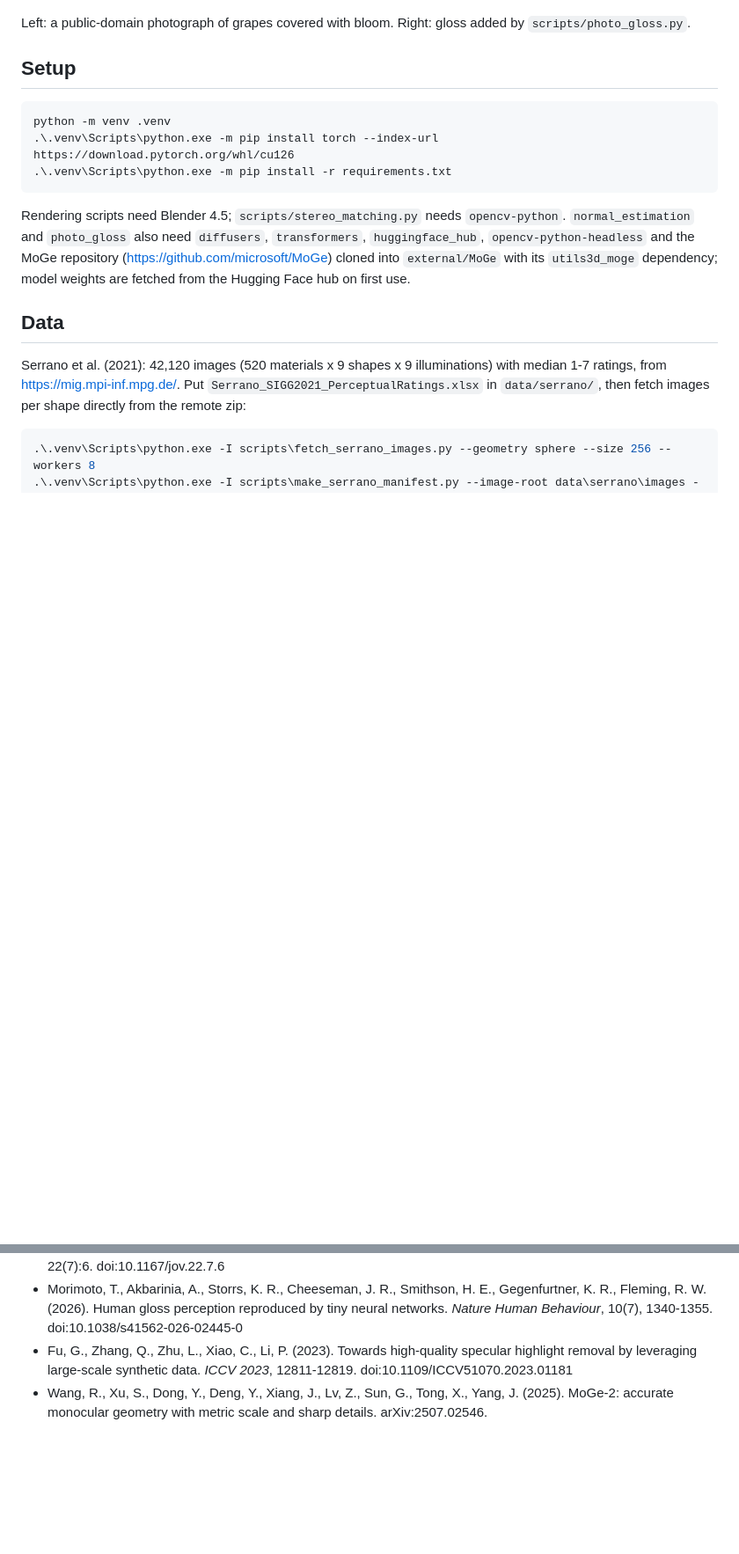
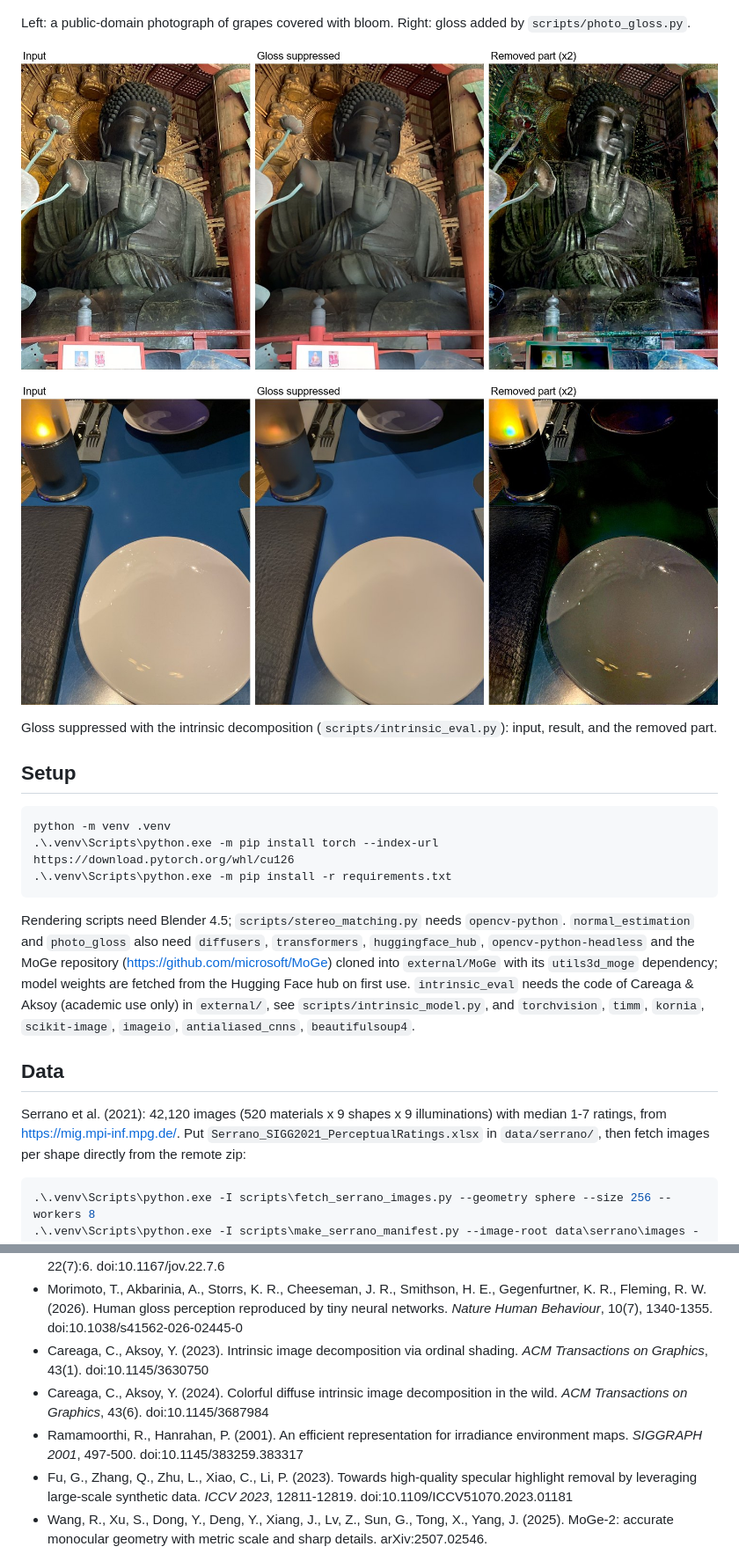
Before and after one commit to Pero1031/gloss-perception-lab, a Markdown page: README.md, 2 parts joined by grey strips. Shown at 88% size. Drawn GitHub-style; pictures changed too: assets/suppress_buddha.jpg (added), assets/suppress_plate.jpg (added); blank space fills up the shorter version.

```diff
--- a/README.md
+++ b/README.md
@@ -20,6 +21,12 @@ Image-computable models of perceived gloss, tested against the human ratings of
 ![Gloss added to matte grapes](assets/grapes_gloss.jpg)
 
 Left: a public-domain photograph of grapes covered with bloom. Right: gloss added by `scripts/photo_gloss.py`.
+
+![Gloss suppressed on a bronze statue](assets/suppress_buddha.jpg)
+
+![Gloss suppressed on a plate](assets/suppress_plate.jpg)
+
+Gloss suppressed with the intrinsic decomposition (`scripts/intrinsic_eval.py`): input, result, and the removed part.
 
 ## Setup
 
@@ -33,6 +40,8 @@ Rendering scripts need Blender 4.5; `scripts/stereo_matching.py` needs `opencv-p
 `normal_estimation` and `photo_gloss` also need `diffusers`, `transformers`, `huggingface_hub`,
 `opencv-python-headless` and the MoGe repository (https://github.com/microsoft/MoGe) cloned into `external/MoGe`
 with its `utils3d_moge` dependency; model weights are fetched from the Hugging Face hub on first use.
+`intrinsic_eval` needs the code of Careaga & Aksoy (academic use only) in `external/`, see `scripts/intrinsic_model.py`,
+and `torchvision`, `timm`, `kornia`, `scikit-image`, `imageio`, `antialiased_cnns`, `beautifulsoup4`.
 
 ## Data
 
@@ -92,6 +103,12 @@ Scripts that import `bpy` run inside Blender (`blender -b --factory-startup -P <
 - Morimoto, T., Akbarinia, A., Storrs, K. R., Cheeseman, J. R., Smithson, H. E., Gegenfurtner, K. R., Fleming, R. W.
   (2026). Human gloss perception reproduced by tiny neural networks. *Nature Human Behaviour*, 10(7), 1340-1355.
   doi:10.1038/s41562-026-02445-0
+- Careaga, C., Aksoy, Y. (2023). Intrinsic image decomposition via ordinal shading. *ACM Transactions on Graphics*,
+  43(1). doi:10.1145/3630750
+- Careaga, C., Aksoy, Y. (2024). Colorful diffuse intrinsic image decomposition in the wild. *ACM Transactions on
+  Graphics*, 43(6). doi:10.1145/3687984
+- Ramamoorthi, R., Hanrahan, P. (2001). An efficient representation for irradiance environment maps. *SIGGRAPH 2001*,
+  497-500. doi:10.1145/383259.383317
 - Fu, G., Zhang, Q., Zhu, L., Xiao, C., Li, P. (2023). Towards high-quality specular highlight removal by leveraging
   large-scale synthetic data. *ICCV 2023*, 12811-12819. doi:10.1109/ICCV51070.2023.01181
 - Wang, R., Xu, S., Dong, Y., Deng, Y., Xiang, J., Lv, Z., Sun, G., Tong, X., Yang, J. (2025). MoGe-2: accurate
```
Also changed, not shown: other parts of README.md (+3 -0 lines), docs/GLOSS_EDIT.md (+3 -0 lines), docs/GLOSS_SUPPRESSION.md (added, +126 -0 lines), docs/GLOSS_SYNTHESIS.md (+2 -0 lines), assets/grapes_roundtrip.jpg (added), 4 other files.
